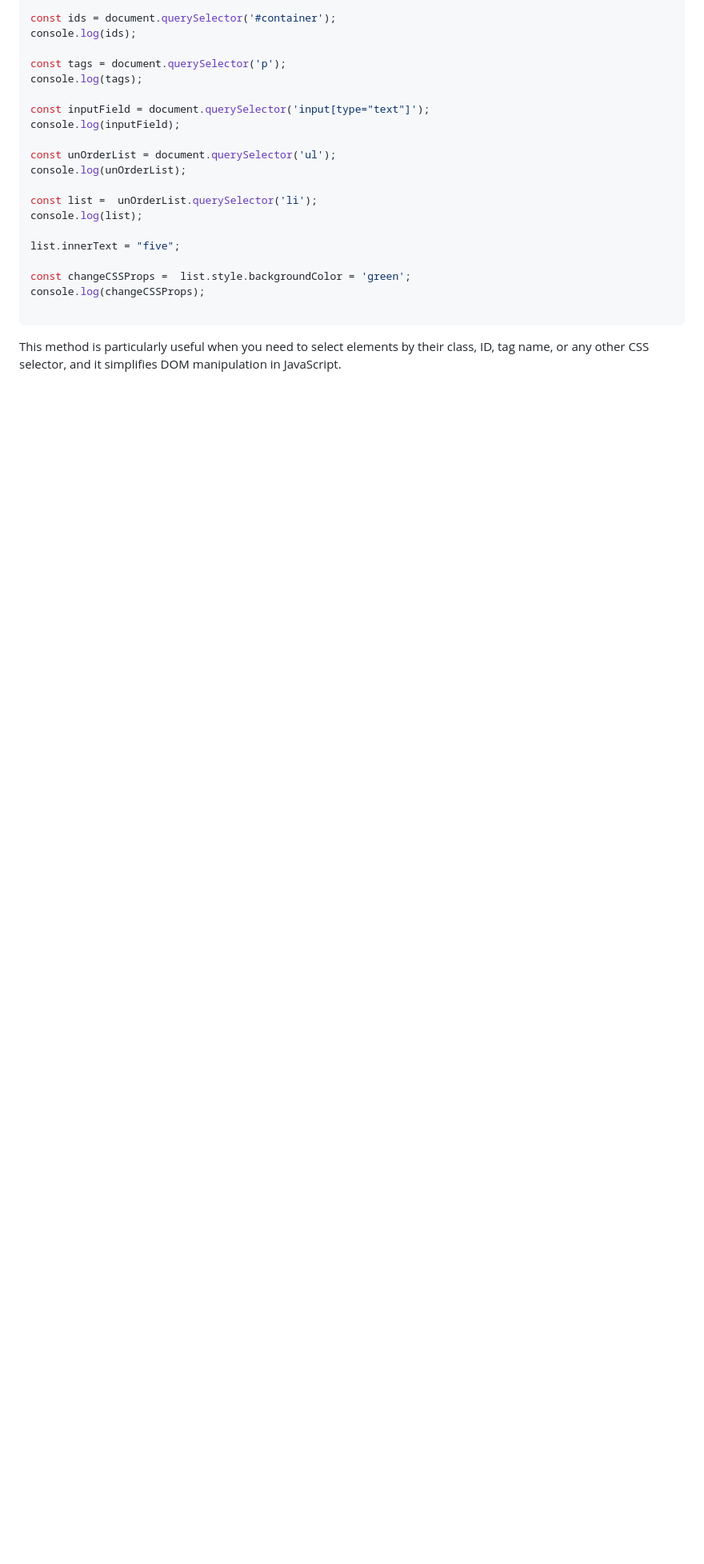
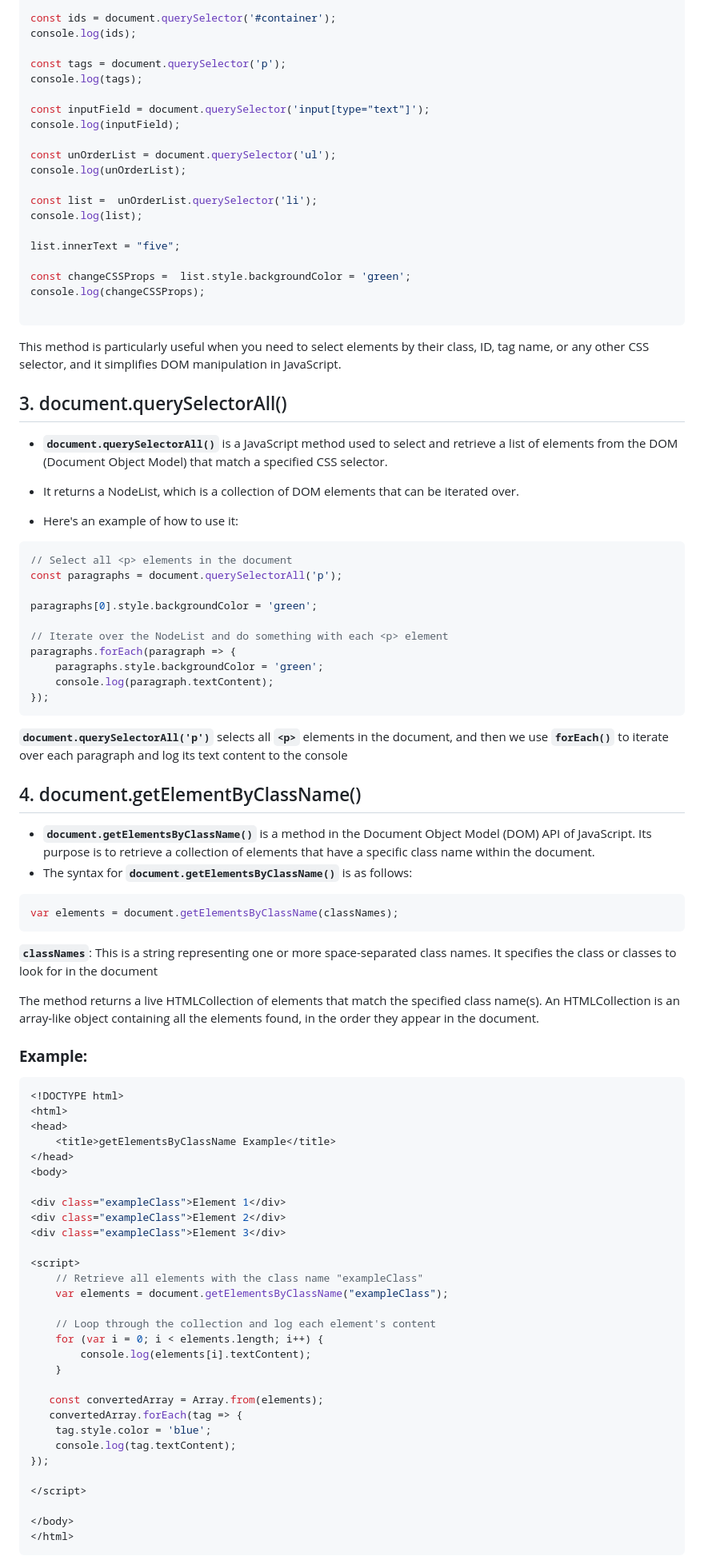
Before and after one commit to sandeepatel01/JavaScript-Big-Picture-GAME, a Markdown page: Readme.md, the part around one of its changes. Shown at 80% size. Rendered like a GitHub page; blank space fills up the shorter version.

Commit message:
Add DOM in JS

````diff
--- a/Readme.md
+++ b/Readme.md
@@ -2439,3 +2439,76 @@ console.log(changeCSSProps);
 ```
 
 This method is particularly useful when you need to select elements by their class, ID, tag name, or any other CSS selector, and it simplifies DOM manipulation in JavaScript.
+
+
+
+## 3. document.querySelectorAll()
+
+- **`document.querySelectorAll()`** is a JavaScript method used to select and retrieve a list of elements from the DOM (Document Object Model) that match a specified CSS selector.
+- It returns a NodeList, which is a collection of DOM elements that can be iterated over.
+
+- Here's an example of how to use it:
+
+```jsx
+// Select all <p> elements in the document
+const paragraphs = document.querySelectorAll('p');
+
+paragraphs[0].style.backgroundColor = 'green';
+
+// Iterate over the NodeList and do something with each <p> element
+paragraphs.forEach(paragraph => {
+    paragraphs.style.backgroundColor = 'green';
+    console.log(paragraph.textContent);
+});
+```
+
+**`document.querySelectorAll('p')`** selects all **`<p>`** elements in the document, and then we use **`forEach()`** to iterate over each paragraph and log its text content to the console
+
+## 4. document.getElementByClassName()
+
+- **`document.getElementsByClassName()`** is a method in the Document Object Model (DOM) API of JavaScript. Its purpose is to retrieve a collection of elements that have a specific class name within the document.
+- The syntax for **`document.getElementsByClassName()`** is as follows:
+
+```jsx
+var elements = document.getElementsByClassName(classNames);
+```
+
+**`classNames`**: This is a string representing one or more space-separated class names. It specifies the class or classes to look for in the document
+
+The method returns a live HTMLCollection of elements that match the specified class name(s). An HTMLCollection is an array-like object containing all the elements found, in the order they appear in the document.
+
+### **Example:**
+
+```jsx
+<!DOCTYPE html>
+<html>
+<head>
+    <title>getElementsByClassName Example</title>
+</head>
+<body>
+
+<div class="exampleClass">Element 1</div>
+<div class="exampleClass">Element 2</div>
+<div class="exampleClass">Element 3</div>
+
+<script>
+    // Retrieve all elements with the class name "exampleClass"
+    var elements = document.getElementsByClassName("exampleClass");
+
+    // Loop through the collection and log each element's content
+    for (var i = 0; i < elements.length; i++) {
+        console.log(elements[i].textContent);
+    }
+
+   const convertedArray = Array.from(elements);
+   convertedArray.forEach(tag => {
+    tag.style.color = 'blue';
+    console.log(tag.textContent);
+});
+
+</script>
+
+</body>
+</html>
+```
+
````
Also changed, not shown: other parts of Readme.md (+38 -0 lines).
